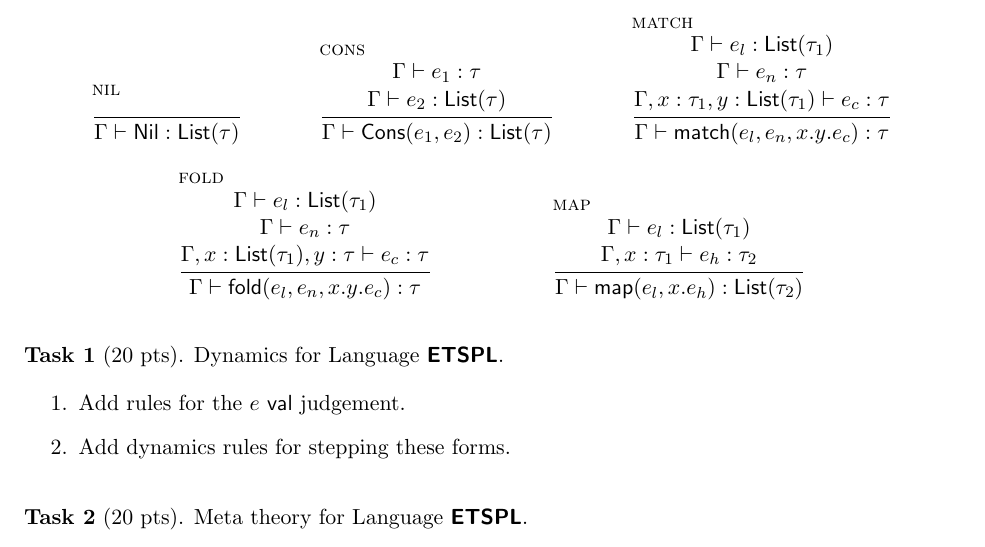
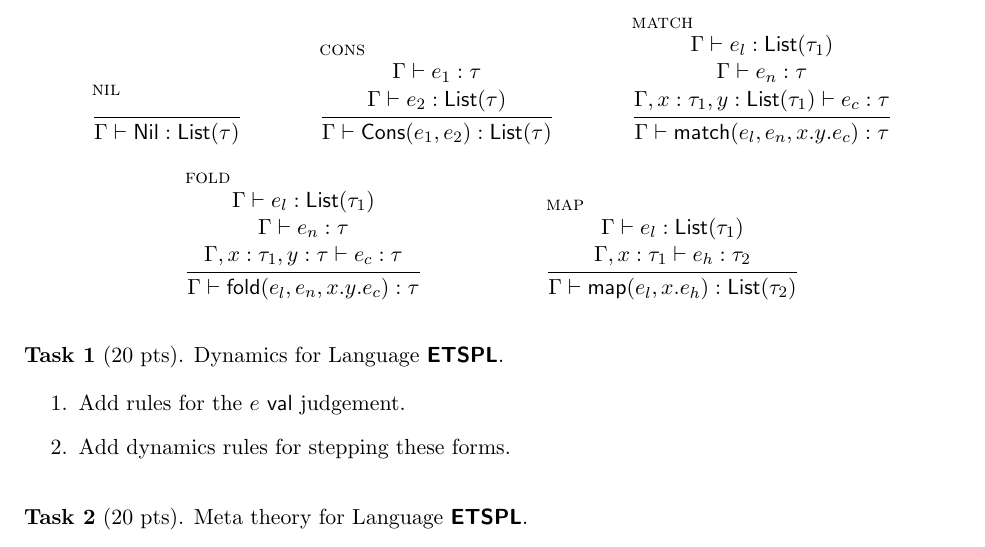
Before and after one commit to matthewhammer/matthewhammer.github.io, a LaTeX problem sheet (courses/csci5535-f16/hws/hw03.tex): part of page 2 of 4, cut so that both start at the same text. Compiled offline with pdfLaTeX.

Commit message:
fixed typo on HW3, in typing rule for fold

```diff
--- a/courses/csci5535-f16/hws/hw03.tex
+++ b/courses/csci5535-f16/hws/hw03.tex
@@ -239,7 +239,7 @@ e & ::= & \cdots
 \\\\
 \Gamma \vdash e_n : \typ
 \\\\
-\Gamma, x:\List{\typ_1}, y: \typ \vdash e_c : \typ
+\Gamma, x:\typ_1, y: \typ \vdash e_c : \typ
 }
 {
 \Gamma \vdash \fold{e_l}{e_n}{x.y.e_c} : \typ
```
Also changed, not shown: courses/csci5535-f16/hws/hw03.pdf.
